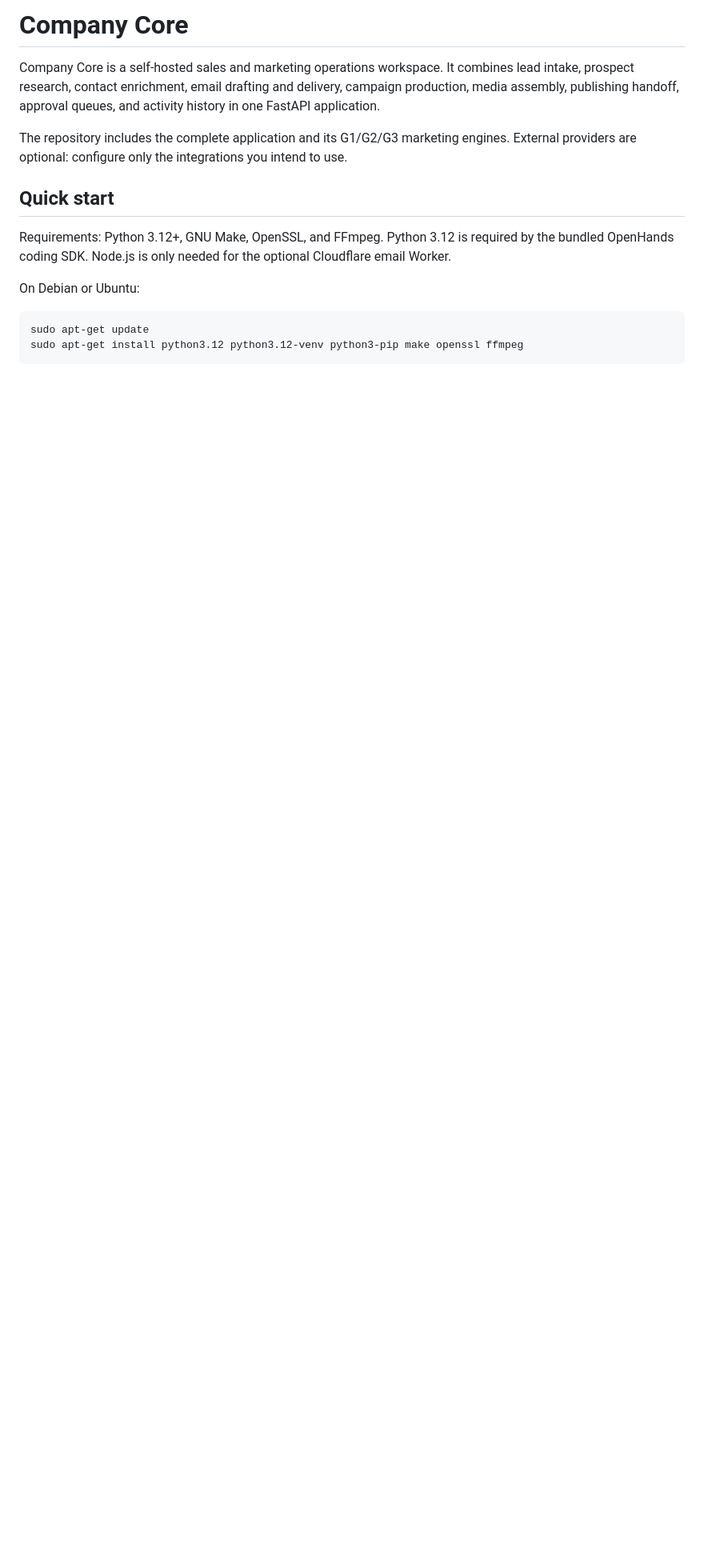
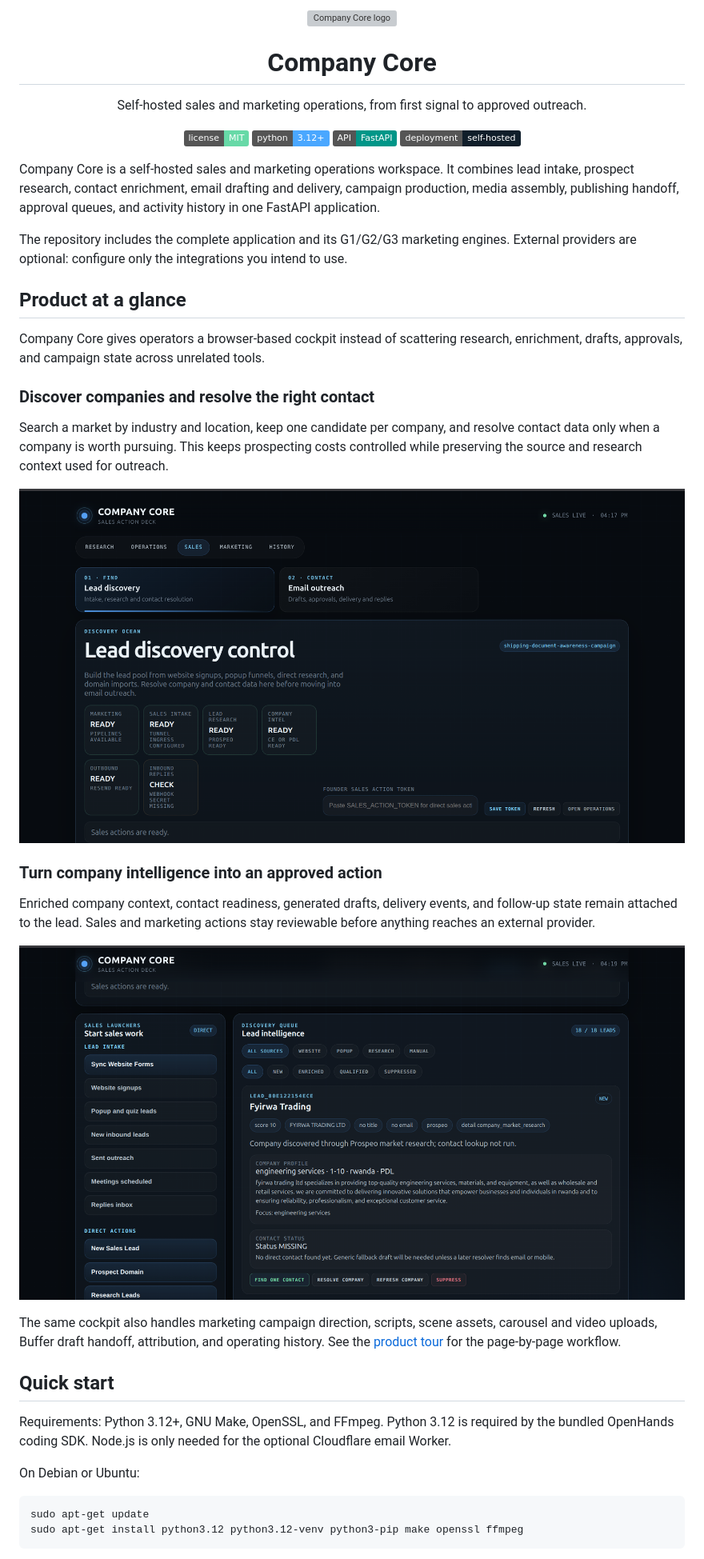
Before and after one commit to indoha-commits/AutoEvolve, a Markdown page: README.md, the part around the change printed below. Shown: that part at 80% size. Rendered like a GitHub page; pictures changed too: docs/assets/company-core-lead-discovery.png (added), docs/assets/company-core-lead-intelligence.png (added); badges without logos; blank space fills up the shorter version; grey boxes are pictures that could not be loaded.

Commit message:
autoevolve

```diff
--- a/README.md
+++ b/README.md
@@ -1,4 +1,19 @@
-# Company Core
+<p align="center">
+  <img src="static/company-core-logo.svg" width="72" alt="Company Core logo">
+</p>
+
+<h1 align="center">Company Core</h1>
+
+<p align="center">
+  Self-hosted sales and marketing operations, from first signal to approved outreach.
+</p>
+
+<p align="center">
+  <a href="LICENSE"><img alt="MIT License" src="https://img.shields.io/badge/license-MIT-67d9a7"></a>
+  <img alt="Python 3.12+" src="https://img.shields.io/badge/python-3.12%2B-4aa7ff">
+  <img alt="FastAPI" src="https://img.shields.io/badge/API-FastAPI-009688">
+  <img alt="Self-hosted" src="https://img.shields.io/badge/deployment-self--hosted-101e2a">
+</p>
 
 Company Core is a self-hosted sales and marketing operations workspace. It combines lead intake,
 prospect research, contact enrichment, email drafting and delivery, campaign production, media
@@ -6,6 +21,31 @@ assembly, publishing handoff, approval queues, and activity history in one FastA
 
 The repository includes the complete application and its G1/G2/G3 marketing engines. External
 providers are optional: configure only the integrations you intend to use.
+
+## Product at a glance
+
+Company Core gives operators a browser-based cockpit instead of scattering research, enrichment,
+drafts, approvals, and campaign state across unrelated tools.
+
+### Discover companies and resolve the right contact
+
+Search a market by industry and location, keep one candidate per company, and resolve contact data
+only when a company is worth pursuing. This keeps prospecting costs controlled while preserving the
+source and research context used for outreach.
+
+![Company Core lead discovery workspace](docs/assets/company-core-lead-discovery.png)
+
+### Turn company intelligence into an approved action
+
+Enriched company context, contact readiness, generated drafts, delivery events, and follow-up state
+remain attached to the lead. Sales and marketing actions stay reviewable before anything reaches an
+external provider.
+
+![Company Core company intelligence workspace](docs/assets/company-core-lead-intelligence.png)
+
+The same cockpit also handles marketing campaign direction, scripts, scene assets, carousel and
+video uploads, Buffer draft handoff, attribution, and operating history. See the
+[product tour](docs/product-tour.md) for the page-by-page workflow.
 
 ## Quick start
 
```
Also changed, not shown: other parts of README.md (+3 -2 lines).
